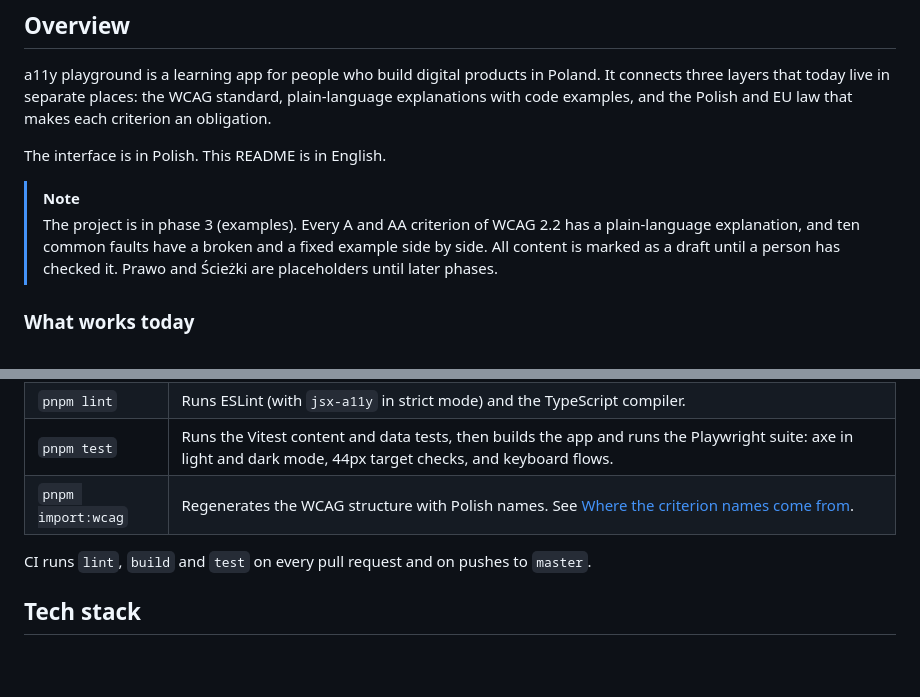
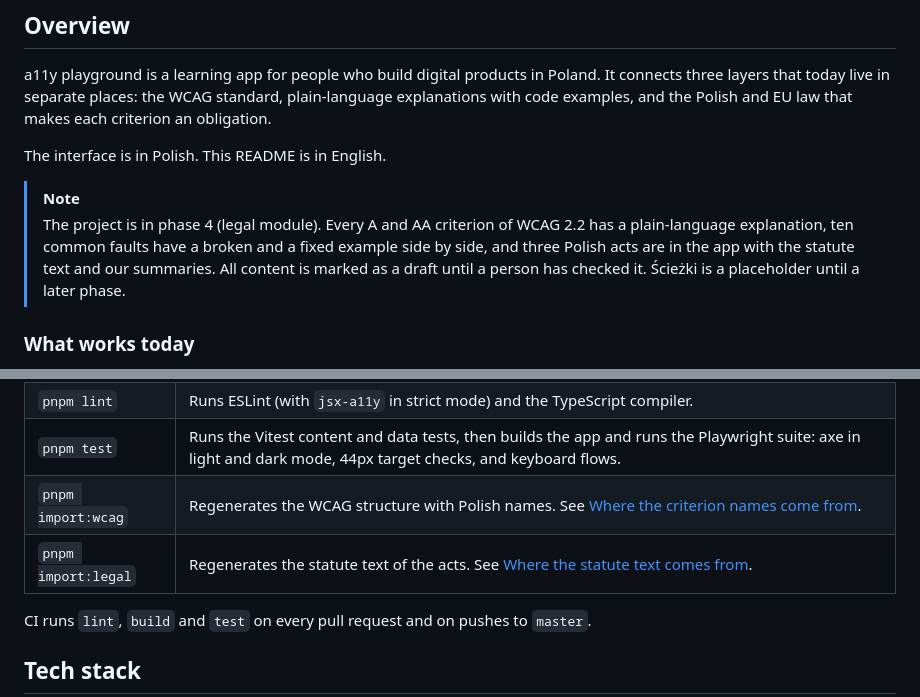
Before and after one commit to PJasiczek/a11y-playground, a Markdown page: README.md, 2 parts joined by grey strips. Rendered like a GitHub page; blank space fills up the shorter version.

```diff
--- a/README.md
+++ b/README.md
@@ -19,7 +19,7 @@ a11y playground is a learning app for people who build digital products in Polan
 The interface is in Polish. This README is in English.
 
 > [!NOTE]
-> The project is in phase 3 (examples). Every A and AA criterion of WCAG 2.2 has a plain-language explanation, and ten common faults have a broken and a fixed example side by side. All content is marked as a draft until a person has checked it. Prawo and Ścieżki are placeholders until later phases.
+> The project is in phase 4 (legal module). Every A and AA criterion of WCAG 2.2 has a plain-language explanation, ten common faults have a broken and a fixed example side by side, and three Polish acts are in the app with the statute text and our summaries. All content is marked as a draft until a person has checked it. Ścieżki is a placeholder until a later phase.
 
 ### What works today
 
@@ -188,6 +235,7 @@ Run the import by hand and review the diff of the generated files in a PR.
 | `pnpm lint` | Runs ESLint (with `jsx-a11y` in strict mode) and the TypeScript compiler. |
 | `pnpm test` | Runs the Vitest content and data tests, then builds the app and runs the Playwright suite: axe in light and dark mode, 44px target checks, and keyboard flows. |
 | `pnpm import:wcag` | Regenerates the WCAG structure with Polish names. See [Where the criterion names come from](#where-the-criterion-names-come-from). |
+| `pnpm import:legal` | Regenerates the statute text of the acts. See [Where the statute text comes from](#where-the-statute-text-comes-from). |
 
 CI runs `lint`, `build` and `test` on every pull request and on pushes to `master`.
 
```
Also changed, not shown: other parts of README.md (+53 -4 lines), docs/screenshots/criterion-law.png (added), docs/screenshots/law-article.png (added), docs/screenshots/obligations.png (added).
